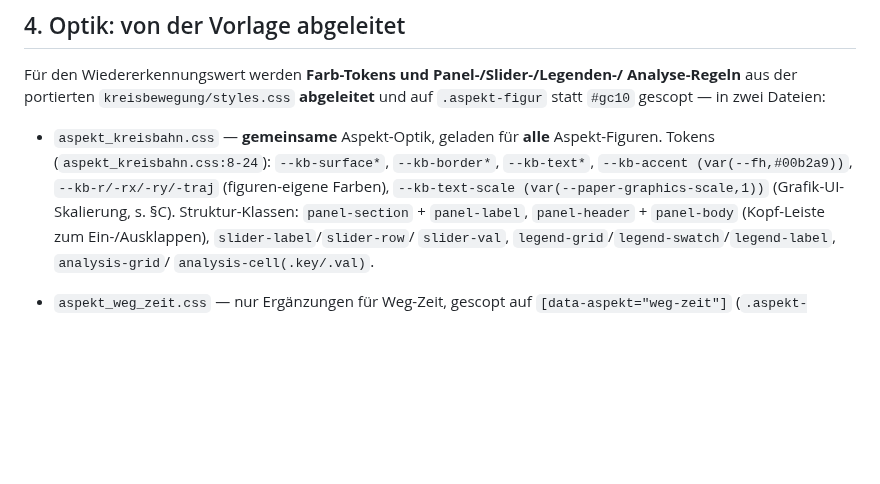
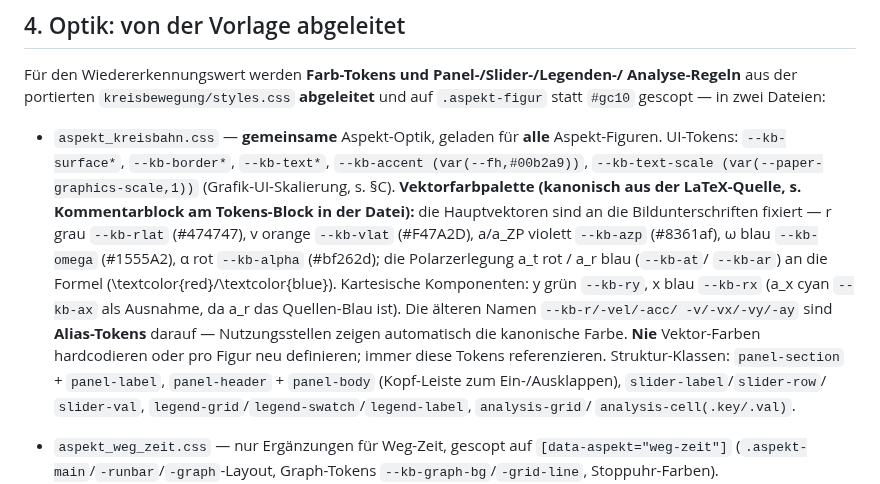
Before and after one commit to ceffertzfhac/interaktives-skript, a Markdown page: InteraktivesSkript_WIP/INTERAKTIVE_ASPEKT_FIGUREN.md, the part around the change. Drawn GitHub-style; blank space fills up the shorter version.

Commit message:
docs(aspekt): Runbook-Palette-Beschreibung auf LaTeX-Quelle-kanonisch aktualisiert -> v1.23.4
Die Token-Liste im Runbook verwies noch auf die vor-kanonische Palette
(alter Zeilenbereich, "--kb-r/-rx/-ry/-traj (figuren-eigene Farben)"). An
die v1.23.3-Änderung angepasst: dokumentiert die kanonische Quellen-Palette
(r grau, v orange, a violett, omega blau, alpha rot; polar a_t rot / a_r
blau aus der Formel; kartesisch y=gruen, x=blau, a_x=cyan-Ausnahme), die
WERT- vs. ALIAS-Tokens und die Regel, Vektorfarben nie hardcodieren.

Co-Authored-By: Claude <noreply@anthropic.com>

```diff
--- a/InteraktivesSkript_WIP/INTERAKTIVE_ASPEKT_FIGUREN.md
+++ b/InteraktivesSkript_WIP/INTERAKTIVE_ASPEKT_FIGUREN.md
@@ -254,10 +254,20 @@ Analyse-Regeln** aus der portierten `kreisbewegung/styles.css` **abgeleitet** un
 auf `.aspekt-figur` statt `#gc10` gescopt — in zwei Dateien:
 
 - `aspekt_kreisbahn.css` — **gemeinsame** Aspekt-Optik, geladen für **alle**
-  Aspekt-Figuren. Tokens (`aspekt_kreisbahn.css:8-24`): `--kb-surface*`,
-  `--kb-border*`, `--kb-text*`, `--kb-accent (var(--fh,#00b2a9))`,
-  `--kb-r/-rx/-ry/-traj` (figuren-eigene Farben), `--kb-text-scale
+  Aspekt-Figuren. UI-Tokens: `--kb-surface*`, `--kb-border*`, `--kb-text*`,
+  `--kb-accent (var(--fh,#00b2a9))`, `--kb-text-scale
   (var(--paper-graphics-scale,1))` (Grafik-UI-Skalierung, s. §C).
+  **Vektorfarbpalette (kanonisch aus der LaTeX-Quelle, s. Kommentarblock am
+  Tokens-Block in der Datei):** die Hauptvektoren sind an die Bildunterschriften
+  fixiert — r grau `--kb-rlat` (#474747), v orange `--kb-vlat` (#F47A2D),
+  a/a_ZP violett `--kb-azp` (#8361af), ω blau `--kb-omega` (#1555A2), α rot
+  `--kb-alpha` (#bf262d); die Polarzerlegung a_t rot / a_r blau (`--kb-at`/
+  `--kb-ar`) an die Formel (\textcolor{red}/\textcolor{blue}). Kartesische
+  Komponenten: y grün `--kb-ry`, x blau `--kb-rx` (a_x cyan `--kb-ax` als
+  Ausnahme, da a_r das Quellen-Blau ist). Die älteren Namen `--kb-r/-vel/-acc/
+  -v/-vx/-vy/-ay` sind **Alias-Tokens** darauf — Nutzungsstellen zeigen
+  automatisch die kanonische Farbe. **Nie** Vektor-Farben hardcodieren oder
+  pro Figur neu definieren; immer diese Tokens referenzieren.
   Struktur-Klassen: `panel-section` + `panel-label`, `panel-header` +
   `panel-body` (Kopf-Leiste zum Ein-/Ausklappen), `slider-label`/`slider-row`/
   `slider-val`, `legend-grid`/`legend-swatch`/`legend-label`, `analysis-grid`/
```
